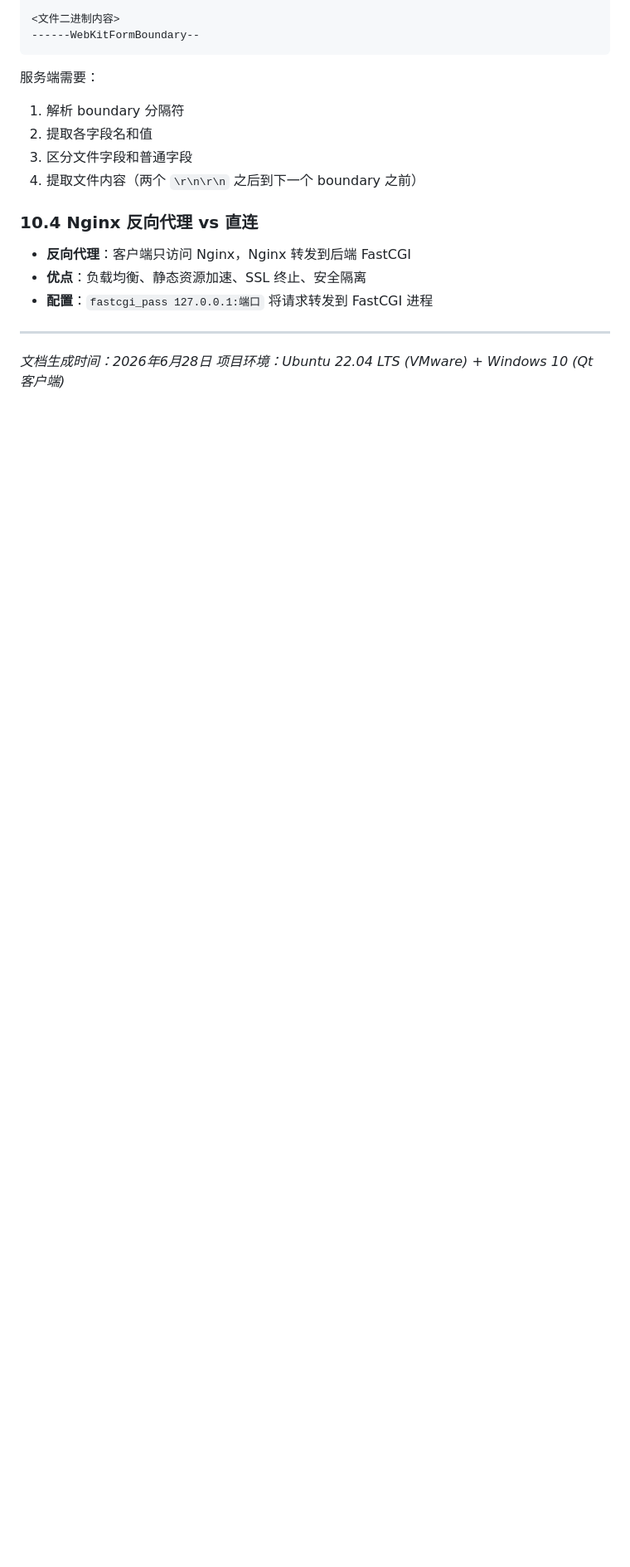
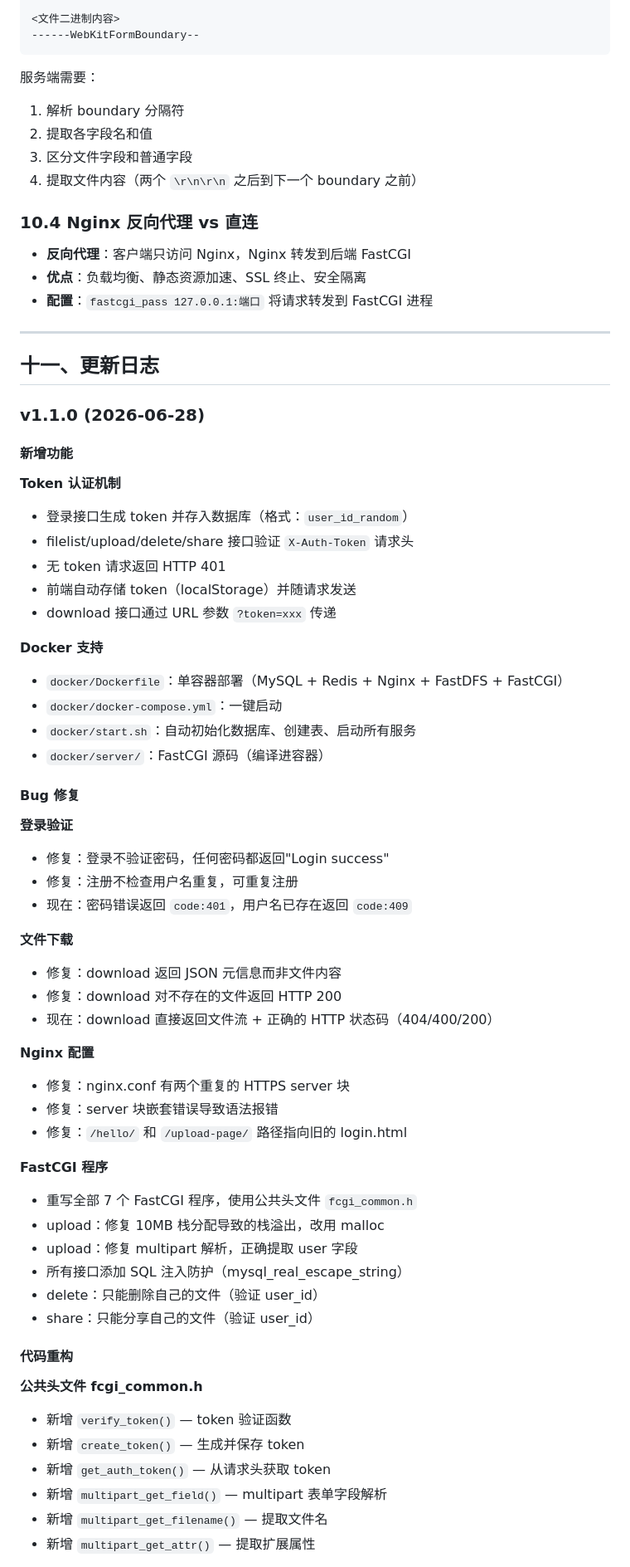
Before and after one commit to qzshen219-pixel/distributed-cloud-disk, a Markdown page: README.md, the part around one of its changes. Shown at 83% size. GitHub-like rendering; blank space fills up the shorter version.

Commit message:
docs: 更新 README 添加详细更新日志
- 添加 v1.1.0 更新日志（Token认证、Docker支持、Bug修复、代码重构）
- 添加 v1.0.0 初始版本记录
- 记录所有具体修改内容

```diff
--- a/README.md
+++ b/README.md
@@ -540,5 +540,57 @@ Content-Type: application/octet-stream
 
 ---
 
-*文档生成时间：2026年6月28日*
-*项目环境：Ubuntu 22.04 LTS (VMware) + Windows 10 (Qt 客户端)*
+## 十一、更新日志
+
+### v1.1.0 (2026-06-28)
+
+#### 新增功能
+
+**Token 认证机制**
+- 登录接口生成 token 并存入数据库（格式：`user_id_random`）
+- filelist/upload/delete/share 接口验证 `X-Auth-Token` 请求头
+- 无 token 请求返回 HTTP 401
+- 前端自动存储 token（localStorage）并随请求发送
+- download 接口通过 URL 参数 `?token=xxx` 传递
+
+**Docker 支持**
+- `docker/Dockerfile`：单容器部署（MySQL + Redis + Nginx + FastDFS + FastCGI）
+- `docker/docker-compose.yml`：一键启动
+- `docker/start.sh`：自动初始化数据库、创建表、启动所有服务
+- `docker/server/`：FastCGI 源码（编译进容器）
+
+#### Bug 修复
+
+**登录验证**
+- 修复：登录不验证密码，任何密码都返回"Login success"
+- 修复：注册不检查用户名重复，可重复注册
+- 现在：密码错误返回 `code:401`，用户名已存在返回 `code:409`
+
+**文件下载**
+- 修复：download 返回 JSON 元信息而非文件内容
+- 修复：download 对不存在的文件返回 HTTP 200
+- 现在：download 直接返回文件流 + 正确的 HTTP 状态码（404/400/200）
+
+**Nginx 配置**
+- 修复：nginx.conf 有两个重复的 HTTPS server 块
+- 修复：server 块嵌套错误导致语法报错
+- 修复：`/hello/` 和 `/upload-page/` 路径指向旧的 login.html
+
+**FastCGI 程序**
+- 重写全部 7 个 FastCGI 程序，使用公共头文件 `fcgi_common.h`
+- upload：修复 10MB 栈分配导致的栈溢出，改用 malloc
+- upload：修复 multipart 解析，正确提取 user 字段
+- 所有接口添加 SQL 注入防护（mysql_real_escape_string）
+- delete：只能删除自己的文件（验证 user_id）
+- share：只能分享自己的文件（验证 user_id）
+
+#### 代码重构
+
+**公共头文件 fcgi_common.h**
+- 新增 `verify_token()` — token 验证函数
+- 新增 `create_token()` — 生成并保存 token
+- 新增 `get_auth_token()` — 从请求头获取 token
+- 新增 `multipart_get_field()` — multipart 表单字段解析
+- 新增 `multipart_get_filename()` — 提取文件名
+- 新增 `multipart_get_attr()` — 提取扩展属性
+
```
Also changed, not shown: other parts of README.md (+28 -0 lines).
